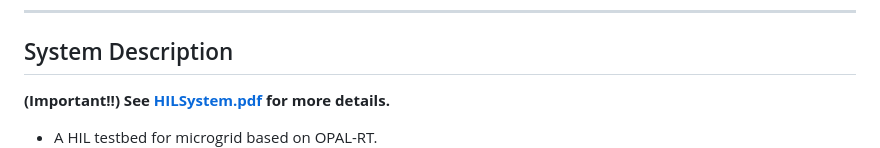
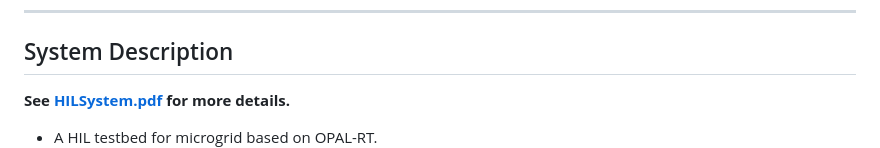
Before and after one commit to JunZhang111/HIL_Microgrid_OPAL-RT, a Markdown page: README.md, the part around the change. GitHub-like rendering.

```diff
--- a/README.md
+++ b/README.md
@@ -5,7 +5,7 @@
 ---
 
 ## System Description
-**(Important!!) See [HILSystem.pdf](https://github.com/JunZhang111/HIL_Microgrid_OPAL-RT/blob/main/HILSystem.pdf) for more details.**
+**See [HILSystem.pdf](https://github.com/JunZhang111/HIL_Microgrid_OPAL-RT/blob/main/HILSystem.pdf) for more details.**
 - A HIL testbed for microgrid based on OPAL-RT.
 ![System Overview](Slide24.JPG)
 ---
```
